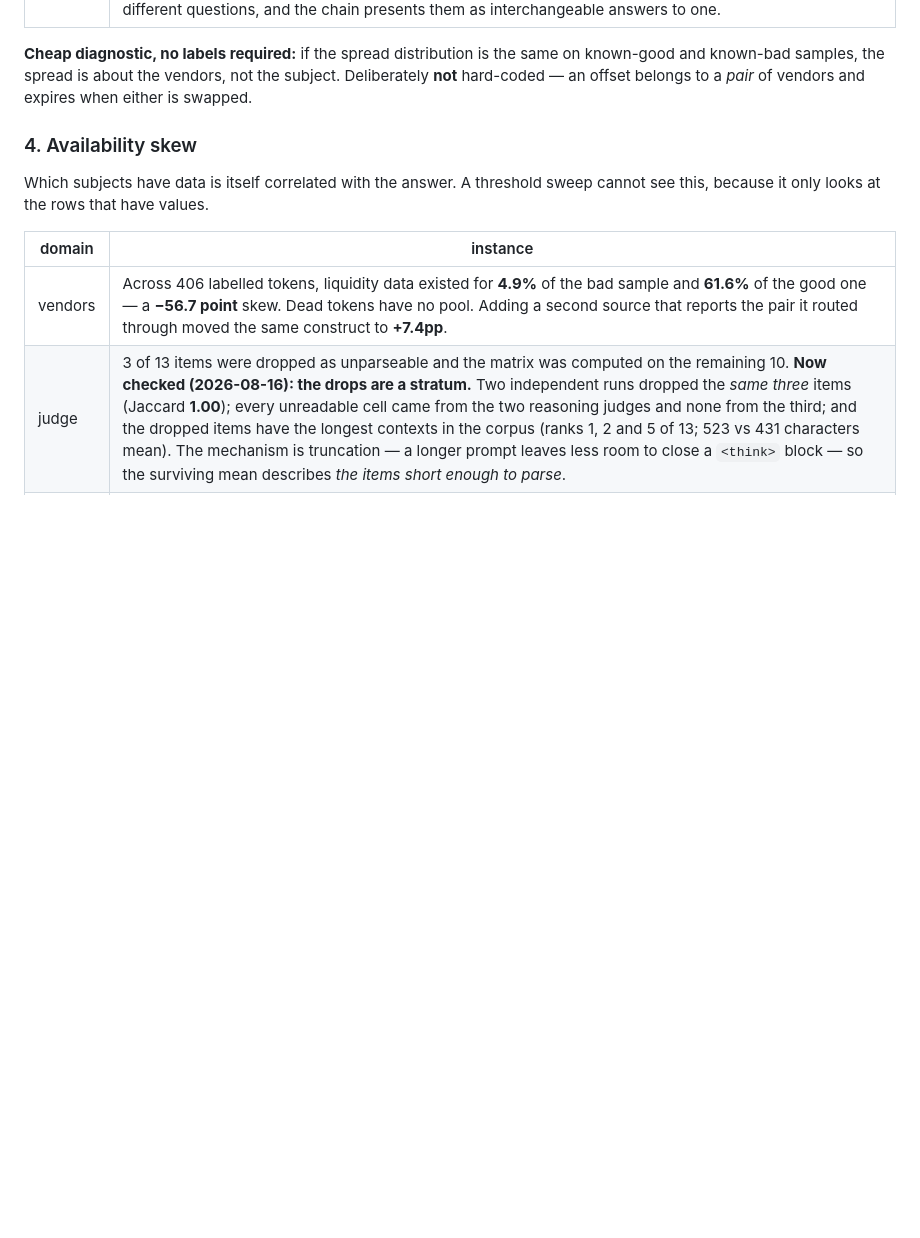
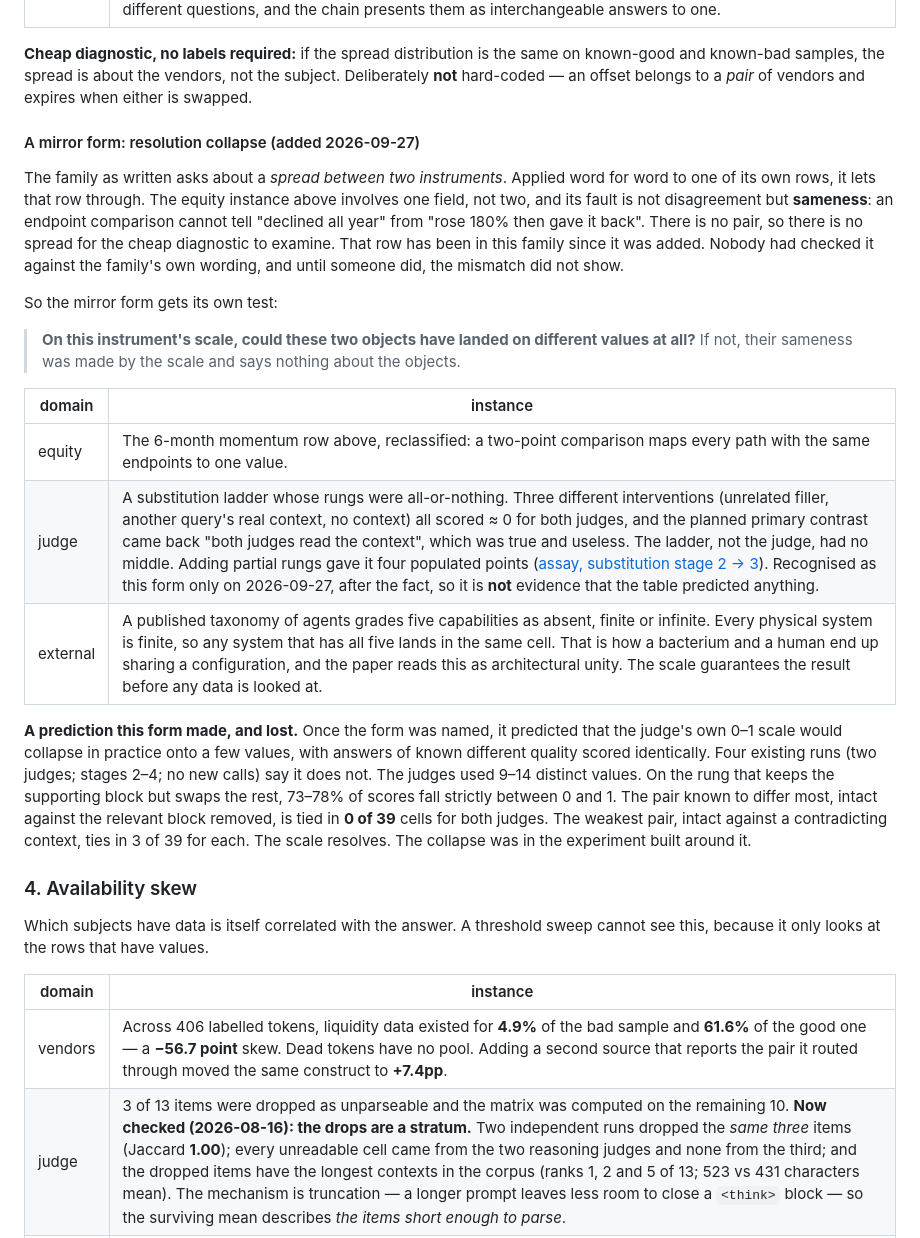
Before and after one commit to Beltran12138/decision-confidence, a Markdown page: docs/failure-families.md, the part around the change. Rendered like a GitHub page; blank space fills up the shorter version.

Commit message:
Family 3 gets a mirror form: sameness made by the scale
The family's own wording asks about a spread between two instruments, and
applied literally it lets its equity row through: one field, no pair, and
the fault is sameness rather than disagreement. Name that form, give it
its own test, reclassify the equity row, add the judge-side ladder that
had no middle and one external case. Record the prediction the form made
about the judge's 0-1 scale, and that four existing runs refuted it.

Co-Authored-By: Claude Opus 5.5 (1M context) <noreply@anthropic.com>

```diff
--- a/docs/failure-families.md
+++ b/docs/failure-families.md
@@ -108,6 +108,39 @@ not of the subject.
 known-good and known-bad samples, the spread is about the vendors, not the subject.
 Deliberately **not** hard-coded — an offset belongs to a *pair* of vendors and
 expires when either is swapped.
+
+#### A mirror form: resolution collapse (added 2026-09-27)
+
+The family as written asks about a *spread between two instruments*. Applied word
+for word to one of its own rows, it lets that row through. The equity instance
+above involves one field, not two, and its fault is not disagreement but
+**sameness**: an endpoint comparison cannot tell "declined all year" from "rose 180%
+then gave it back". There is no pair, so there is no spread for the cheap diagnostic
+to examine. That row has been in this family since it was added. Nobody had checked
+it against the family's own wording, and until someone did, the mismatch did not
+show.
+
+So the mirror form gets its own test:
+
+> **On this instrument's scale, could these two objects have landed on different
+> values at all?** If not, their sameness was made by the scale and says nothing
+> about the objects.
+
+| domain | instance |
+|---|---|
+| equity | The 6-month momentum row above, reclassified: a two-point comparison maps every path with the same endpoints to one value. |
+| judge | A substitution ladder whose rungs were all-or-nothing. Three different interventions (unrelated filler, another query's real context, no context) all scored ≈ 0 for both judges, and the planned primary contrast came back "both judges read the context", which was true and useless. The ladder, not the judge, had no middle. Adding partial rungs gave it four populated points ([assay, substitution stage 2 → 3](https://github.com/Beltran12138/assay/blob/main/docs/SUBSTITUTION-CONTROL.md)). Recognised as this form only on 2026-09-27, after the fact, so it is **not** evidence that the table predicted anything. |
+| external | A published taxonomy of agents grades five capabilities as absent, finite or infinite. Every physical system is finite, so any system that has all five lands in the same cell. That is how a bacterium and a human end up sharing a configuration, and the paper reads this as architectural unity. The scale guarantees the result before any data is looked at. |
+
+**A prediction this form made, and lost.** Once the form was named, it predicted
+that the judge's own 0–1 scale would collapse in practice onto a few values, with
+answers of known different quality scored identically. Four existing runs (two judges; stages 2–4; no new calls) say it
+does not. The judges used 9–14 distinct values. On the rung that keeps the
+supporting block but swaps the rest, 73–78% of scores fall strictly between 0 and 1.
+The pair known to differ most, intact against the relevant block removed, is tied
+in **0 of 39** cells for both judges. The weakest pair, intact against
+a contradicting context, ties in 3 of 39 for each. The scale resolves. The collapse
+was in the experiment built around it.
 
 ### 4. Availability skew
 
```
